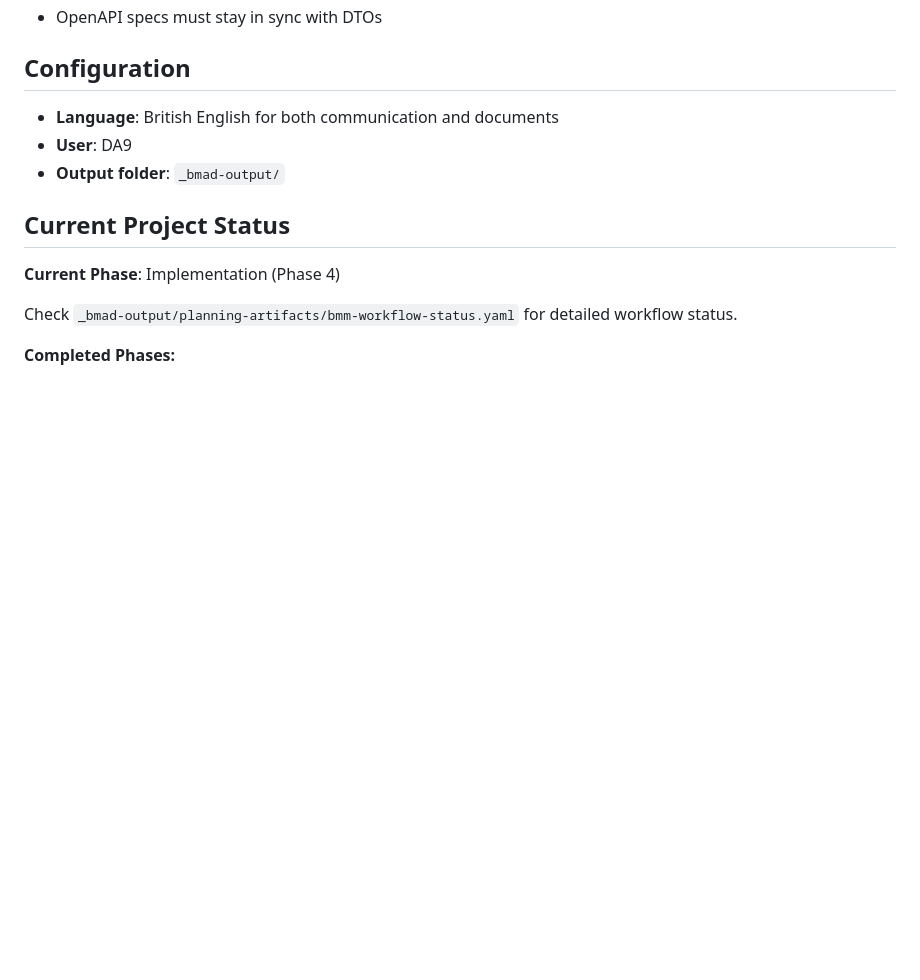
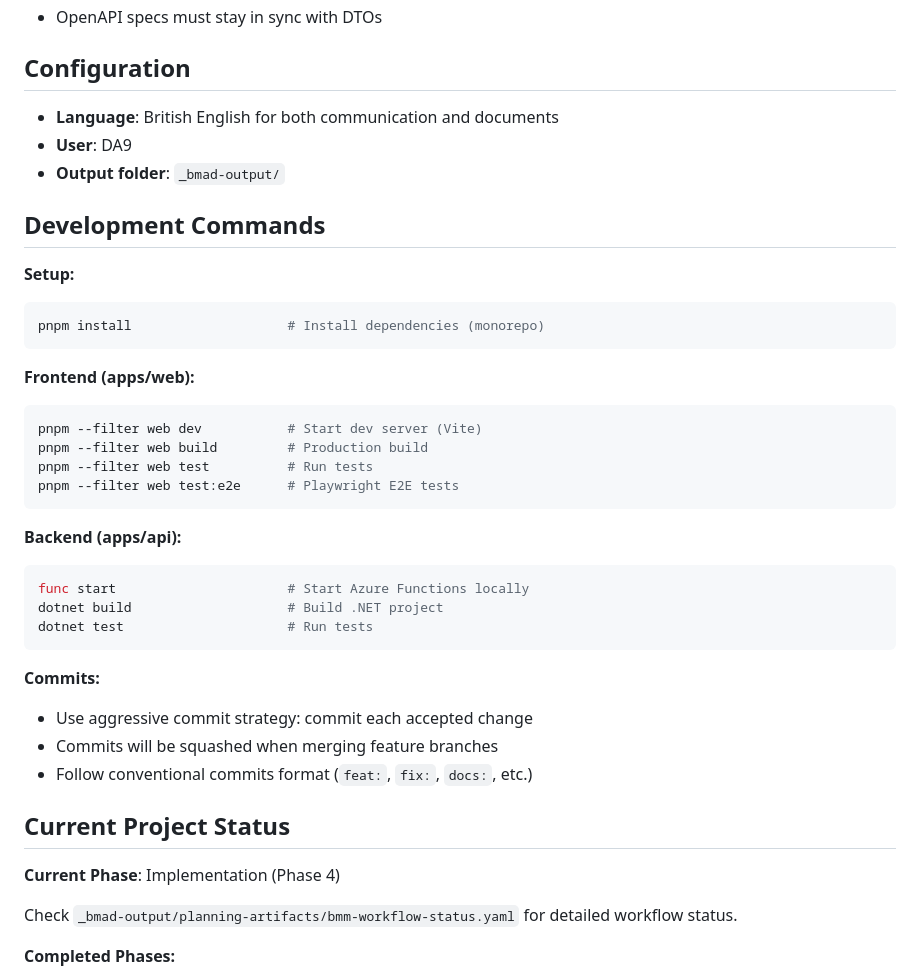
Before and after one commit to digitalanalogue9/collabolatte, a Markdown page: CLAUDE.md, the part around the change. Rendered like a GitHub page; blank space fills up the shorter version.

Commit message:
docs: add development commands and commit strategy to CLAUDE.md
Added comprehensive development commands section including:
- Setup (pnpm install)
- Frontend commands (dev, build, test, e2e)
- Backend commands (func start, dotnet build/test)
- Commit strategy documentation (aggressive commits, squash on merge)

Co-Authored-By: Claude Sonnet 4.5 <noreply@anthropic.com>

````diff
--- a/CLAUDE.md
+++ b/CLAUDE.md
@@ -82,6 +82,33 @@ The file `_bmad-output/project-context.md` contains **183 implementation rules**
 - **User**: DA9
 - **Output folder**: `_bmad-output/`
 
+## Development Commands
+
+**Setup:**
+```bash
+pnpm install                    # Install dependencies (monorepo)
+```
+
+**Frontend (apps/web):**
+```bash
+pnpm --filter web dev           # Start dev server (Vite)
+pnpm --filter web build         # Production build
+pnpm --filter web test          # Run tests
+pnpm --filter web test:e2e      # Playwright E2E tests
+```
+
+**Backend (apps/api):**
+```bash
+func start                      # Start Azure Functions locally
+dotnet build                    # Build .NET project
+dotnet test                     # Run tests
+```
+
+**Commits:**
+- Use aggressive commit strategy: commit each accepted change
+- Commits will be squashed when merging feature branches
+- Follow conventional commits format (`feat:`, `fix:`, `docs:`, etc.)
+
 ## Current Project Status
 
 **Current Phase**: Implementation (Phase 4)
````
